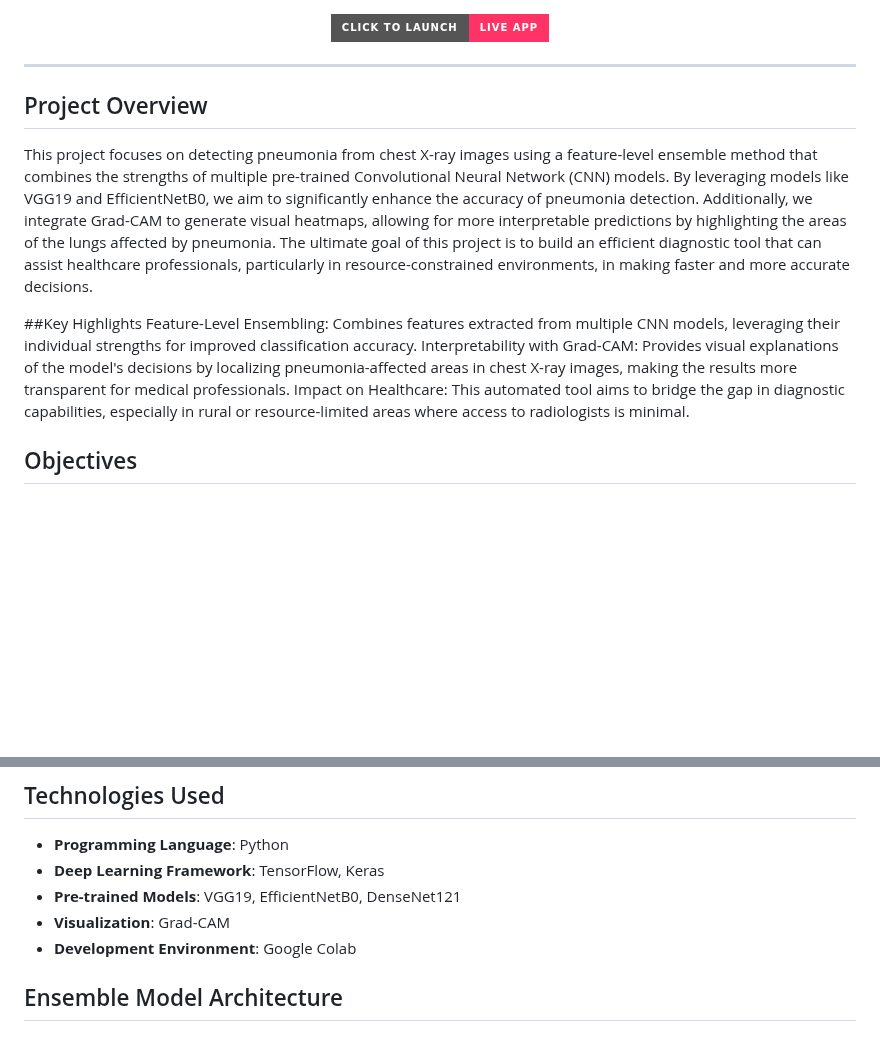
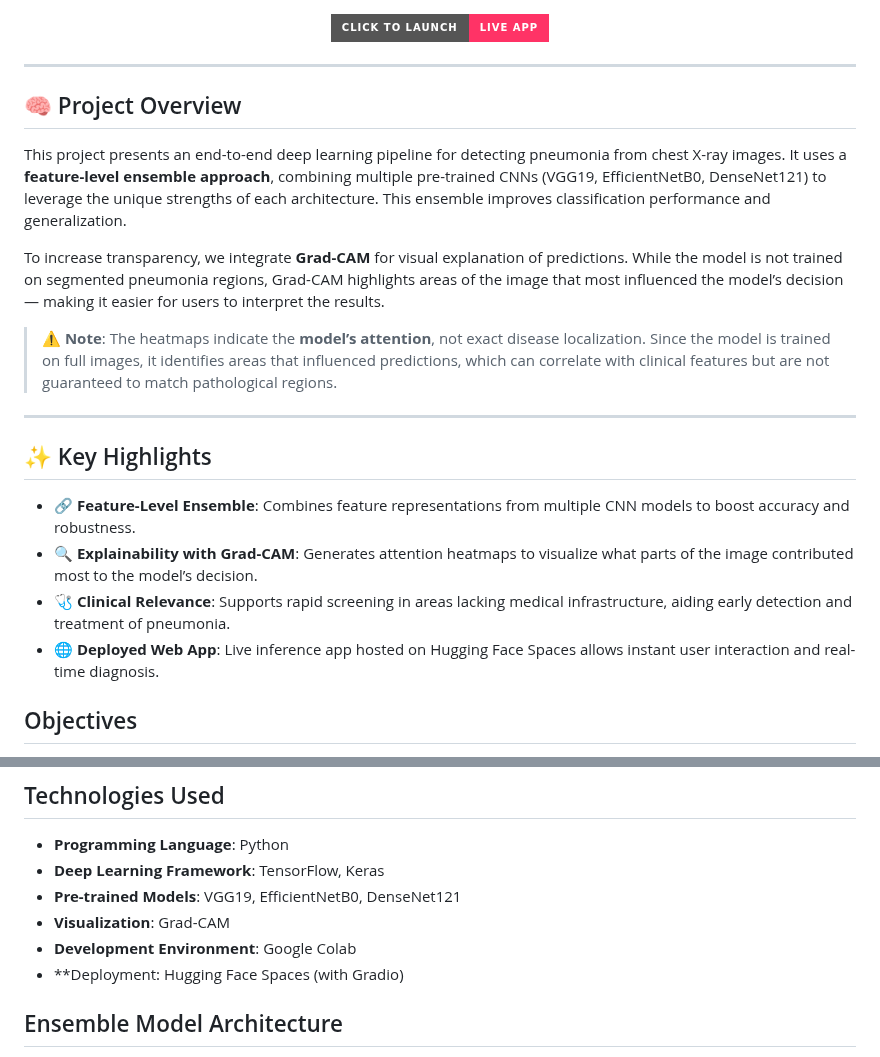
Before and after one commit to hruthik733/Pneumonia_detection_using_feature_level_ensemble, a Markdown page: README.md, 2 parts joined by grey strips. Drawn GitHub-style; badges without logos; blank space fills up the shorter version.

```diff
--- a/README.md
+++ b/README.md
@@ -18,13 +18,22 @@
 
 ---
 
-## Project Overview
-This project focuses on detecting pneumonia from chest X-ray images using a feature-level ensemble method that combines the strengths of multiple pre-trained Convolutional Neural Network (CNN) models. By leveraging models like VGG19 and EfficientNetB0, we aim to significantly enhance the accuracy of pneumonia detection. Additionally, we integrate Grad-CAM to generate visual heatmaps, allowing for more interpretable predictions by highlighting the areas of the lungs affected by pneumonia. The ultimate goal of this project is to build an efficient diagnostic tool that can assist healthcare professionals, particularly in resource-constrained environments, in making faster and more accurate decisions.
+## 🧠 Project Overview
 
-##Key Highlights
-Feature-Level Ensembling: Combines features extracted from multiple CNN models, leveraging their individual strengths for improved classification accuracy.
-Interpretability with Grad-CAM: Provides visual explanations of the model's decisions by localizing pneumonia-affected areas in chest X-ray images, making the results more transparent for medical professionals.
-Impact on Healthcare: This automated tool aims to bridge the gap in diagnostic capabilities, especially in rural or resource-limited areas where access to radiologists is minimal.
+This project presents an end-to-end deep learning pipeline for detecting pneumonia from chest X-ray images. It uses a **feature-level ensemble approach**, combining multiple pre-trained CNNs (VGG19, EfficientNetB0, DenseNet121) to leverage the unique strengths of each architecture. This ensemble improves classification performance and generalization.
+
+To increase transparency, we integrate **Grad-CAM** for visual explanation of predictions. While the model is not trained on segmented pneumonia regions, Grad-CAM highlights areas of the image that most influenced the model’s decision — making it easier for users to interpret the results.
+
+> ⚠️ **Note**: The heatmaps indicate the **model’s attention**, not exact disease localization. Since the model is trained on full images, it identifies areas that influenced predictions, which can correlate with clinical features but are not guaranteed to match pathological regions.
+
+---
+
+## ✨ Key Highlights
+
+- 🔗 **Feature-Level Ensemble**: Combines feature representations from multiple CNN models to boost accuracy and robustness.
+- 🔍 **Explainability with Grad-CAM**: Generates attention heatmaps to visualize what parts of the image contributed most to the model’s decision.
+- 🩺 **Clinical Relevance**: Supports rapid screening in areas lacking medical infrastructure, aiding early detection and treatment of pneumonia.
+- 🌐 **Deployed Web App**: Live inference app hosted on Hugging Face Spaces allows instant user interaction and real-time diagnosis.
 
 ## Objectives
 - Achieve high accuracy in pneumonia detection by combining features from multiple pre-trained CNN architectures.
@@ -38,6 +47,7 @@ Impact on Healthcare: This automated tool aims to bridge the gap in diagnostic c
 - **Pre-trained Models**: VGG19, EfficientNetB0, DenseNet121
 - **Visualization**: Grad-CAM
 - **Development Environment**: Google Colab
+- **Deployment: Hugging Face Spaces (with Gradio)
 
 ## Ensemble Model Architecture
 Our ensemble approach involves extracting and concatenating features from multiple CNN models at a specific layer (usually the final convolutional layers) before feeding them into a fully connected layer for classification. This approach ensures that the strengths of each architecture are utilized, leading to improved performance over individual models.
```
